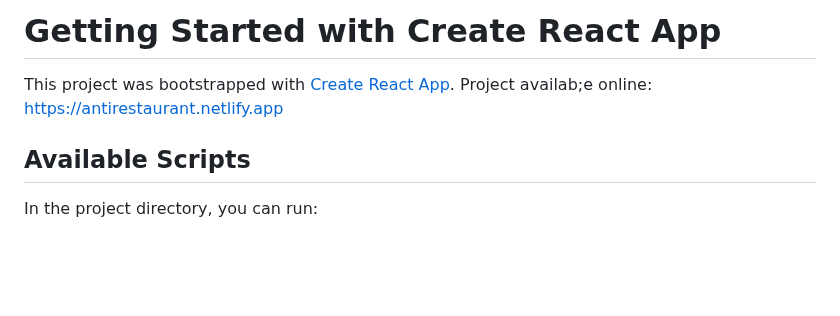
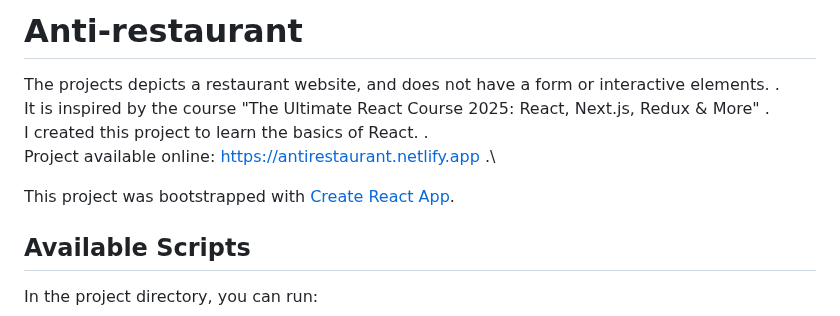
Before and after one commit to SzymonSauer/anti-restaurant, a Markdown page: README.md, the part around the change. Drawn GitHub-style; blank space fills up the shorter version.

```diff
--- a/README.md
+++ b/README.md
@@ -1,7 +1,11 @@
-# Getting Started with Create React App
+# Anti-restaurant
+
+The projects depicts a restaurant website, and does not have a form or interactive elements. .\
+It is inspired by the course "The Ultimate React Course 2025: React, Next.js, Redux & More" .\
+I created this project to learn the basics of React. .\
+Project available online: https://antirestaurant.netlify.app .\
 
 This project was bootstrapped with [Create React App](https://github.com/facebook/create-react-app).
-Project availab;e online: https://antirestaurant.netlify.app
 
 ## Available Scripts
 
```
